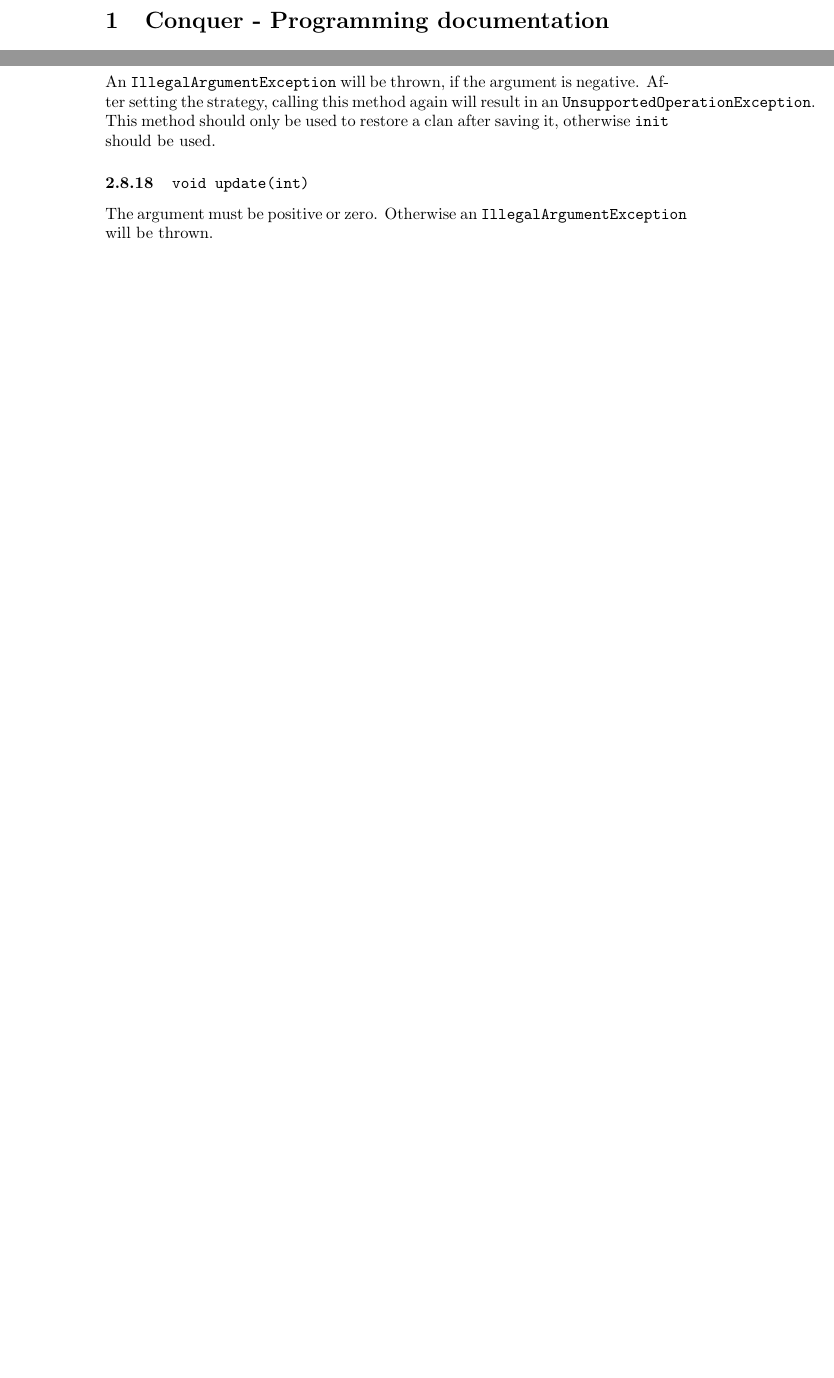
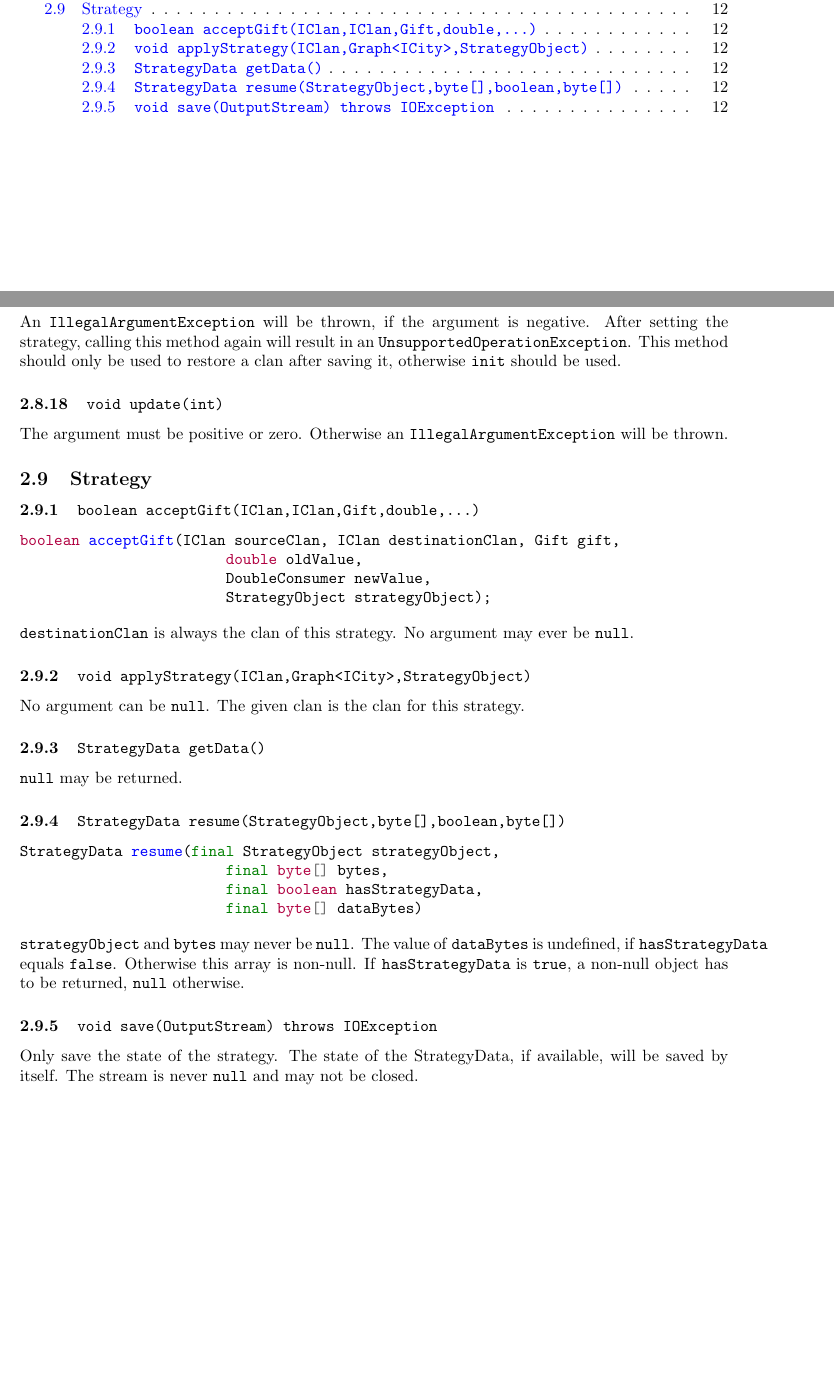
Before and after one commit to JCWasmx86/Conquer, a LaTeX document (docs/Documentation.tex): two parts of pages 4 and 15 of 15 before the commit and two parts of pages 2 and 12 of 12 after it, joined at a grey line, cut at the place of the change, the shorter picture padded with empty space. Compiled offline with pdfLaTeX.

Commit message:
Improved documentation

```diff
--- a/docs/Documentation.tex
+++ b/docs/Documentation.tex
@@ -3,6 +3,7 @@
 \usepackage{listings}
 \usepackage{minted}
 \usepackage{hyperref}
+\usepackage[a4paper, total={6in, 9in}]{geometry}
 \hypersetup{
     colorlinks,
     citecolor=black,
@@ -449,5 +450,38 @@ This method should only be used to restore a clan after saving it, otherwise \te
 \subsubsection{\texttt{void update(int)}}
 The argument must be positive or zero. Otherwise an \texttt{IllegalArgumentException} will be thrown.
 
+\subsection{Strategy}
+
+\subsubsection{\texttt{boolean acceptGift(IClan,IClan,Gift,double,...)}}
+\begin{minted}{java}
+boolean acceptGift(IClan sourceClan, IClan destinationClan, Gift gift,
+                        double oldValue,
+                        DoubleConsumer newValue,
+                        StrategyObject strategyObject);
+\end{minted}
+\texttt{destinationClan} is always the clan of this strategy. No argument may ever be \texttt{null}.
+
+\subsubsection{\texttt{void applyStrategy(IClan,Graph<ICity>,StrategyObject)}}
+No argument can be \texttt{null}. The given clan is the clan for this strategy.
+
+\subsubsection{\texttt{StrategyData getData()}}
+\texttt{null} may be returned.
+
+\subsubsection{\texttt{StrategyData resume(StrategyObject,byte[],boolean,byte[])}}
+\begin{minted}{java}
+StrategyData resume(final StrategyObject strategyObject,
+			final byte[] bytes,
+			final boolean hasStrategyData,
+			final byte[] dataBytes)
+\end{minted}
+\texttt{strategyObject} and \texttt{bytes} may never be \texttt{null}.
+The value of \texttt{dataBytes} is undefined, if \texttt{hasStrategyData} equals \texttt{false}.
+Otherwise this array is non-null.
+If \texttt{hasStrategyData} is \texttt{true}, a non-null object has to be returned, \texttt{null} otherwise.
+
+\subsubsection{\texttt{void save(OutputStream) throws IOException}}
+Only save the state of the strategy. The state of the StrategyData, if available, will be saved by itself.
+The stream is never \texttt{null} and may not be closed.
+
 
 \end{document}
```
Also changed, not shown: docs/Documentation.tex (2 more changed lines).
